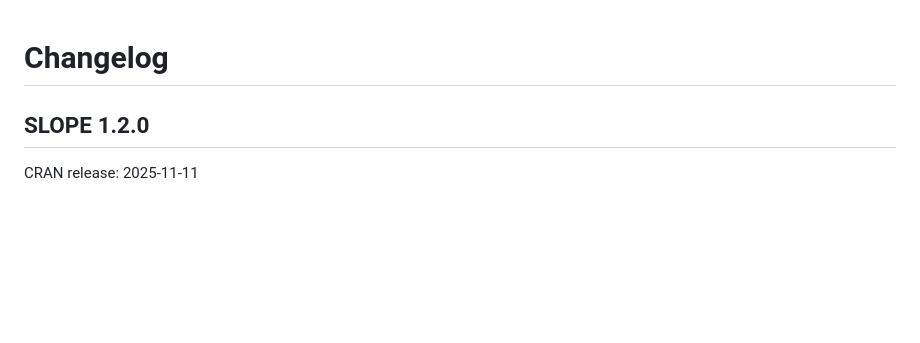
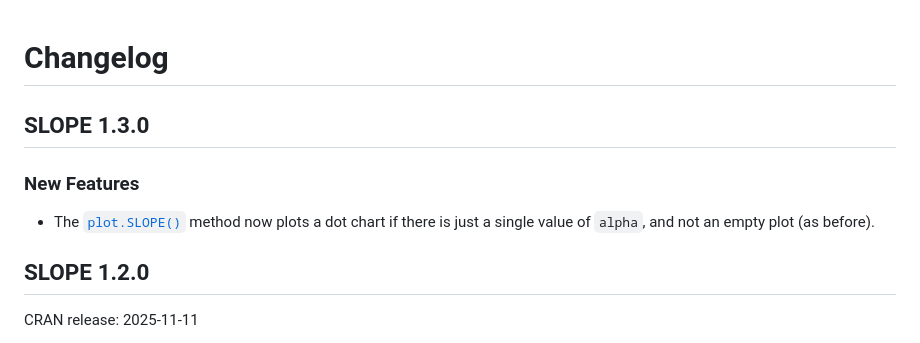
Before and after one commit to jolars/SLOPE, a Markdown page: news/index.md, the part around the change. GitHub-like rendering; blank space fills up the shorter version.

```diff
--- a/news/index.md
+++ b/news/index.md
@@ -1,4 +1,13 @@
 # Changelog
+
+## SLOPE 1.3.0
+
+### New Features
+
+- The
+  [`plot.SLOPE()`](https://jolars.github.io/SLOPE/reference/plot.SLOPE.md)
+  method now plots a dot chart if there is just a single value of
+  `alpha`, and not an empty plot (as before).
 
 ## SLOPE 1.2.0
 
```
Also changed, not shown: reference/plot.SLOPE.md (+26 -4 lines), reference/plot.SLOPE-2.png (added), reference/plot.SLOPE-3.png (added), reference/plotDiagnostics-1.png, 8 other files.
